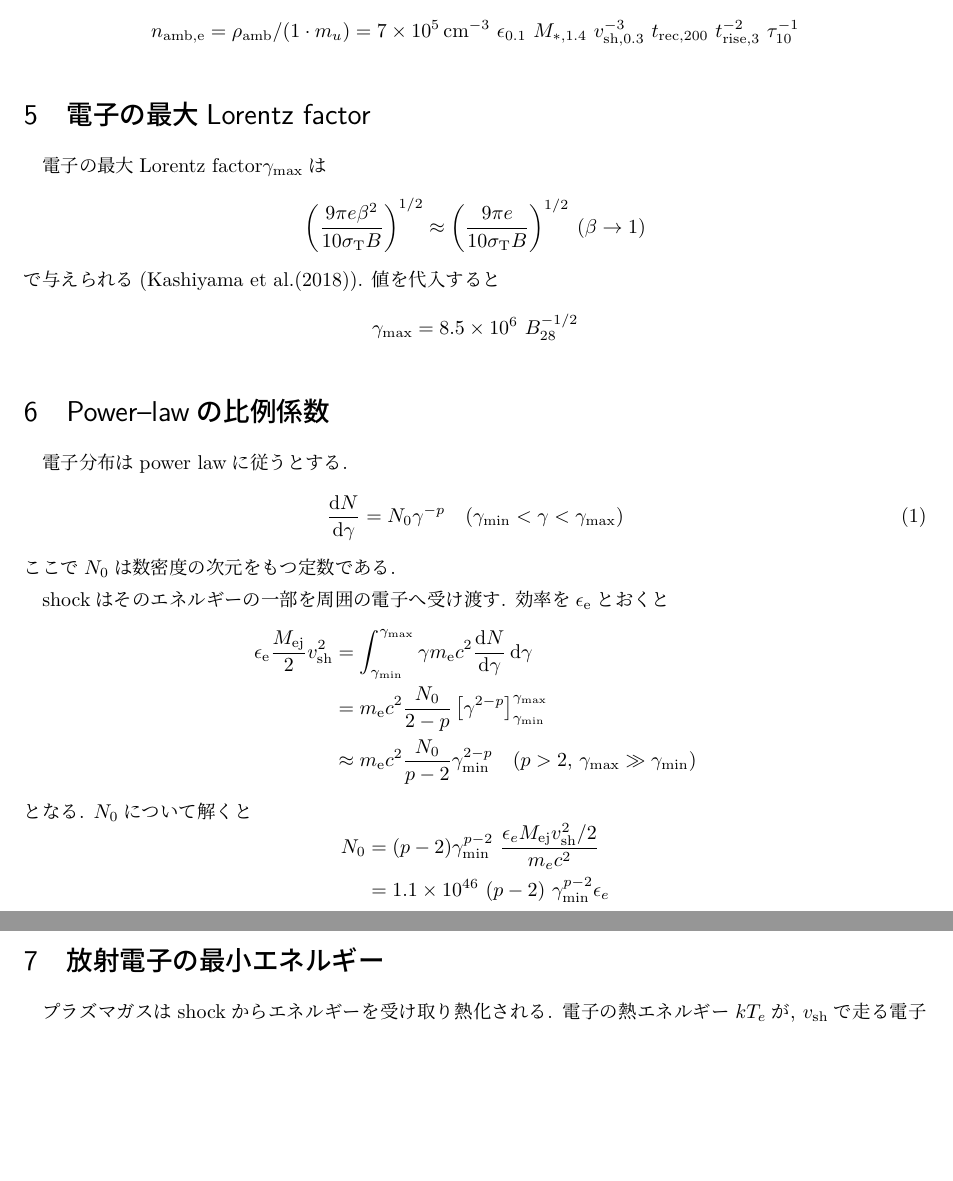
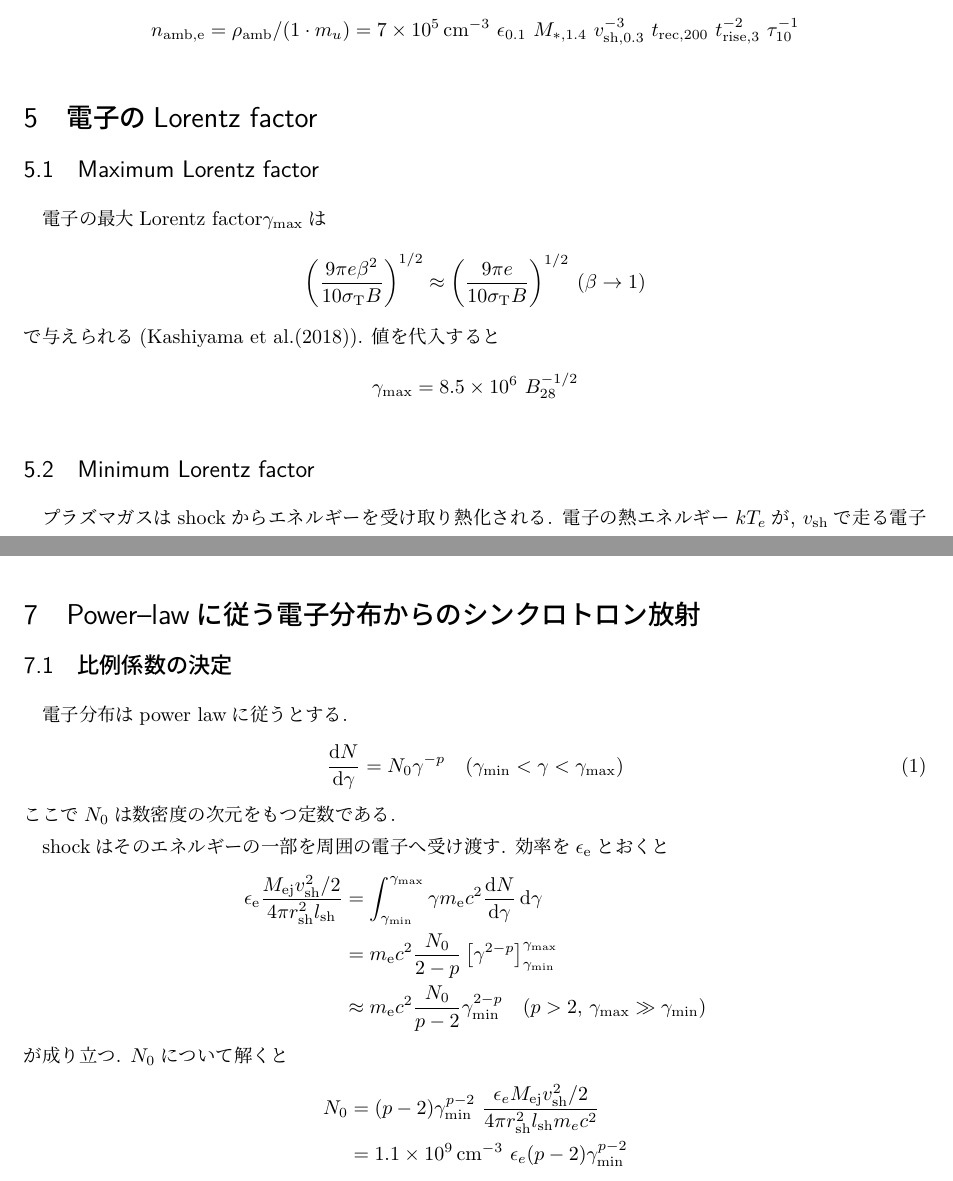
Before and after one commit to ru-lilas/X_ray_bursts, a LaTeX document (radio_counterpart/draft.tex): two parts of pages 2 and 3 of 5 before the commit and two parts of pages 2 and 4 of 5 after it, joined at a grey line, cut so that both start at the same text, the shorter picture padded with empty space. Compiled offline with LuaLaTeX.

Commit message:
update: シンクロトロン放射の節をまとめた

```diff
--- a/radio_counterpart/draft.tex
+++ b/radio_counterpart/draft.tex
@@ -178,7 +178,8 @@ $\epsilon_\mathrm{B} = 0.01$はKashiyama et al.(2018)から引用.
   \feps~\fMx~\fvsh^{-3}~\ftrec~\ftrise^{-2}~\ftdecay^{-1}
 \end{equation}
 
-\section{電子の最大Lorentz factor}
+\section{電子のLorentz factor}
+\subsection{Maximum Lorentz factor}
 電子の最大Lorentz factor$\gamma_\mathrm{max}$は
 \begin{equation}
   \left(\frac{9\pi e\beta^2}{10\sigma_\mathrm{T}B}\right)^{1/2} \approx
@@ -189,41 +190,7 @@ $\epsilon_\mathrm{B} = 0.01$はKashiyama et al.(2018)から引用.
   \gamma_\mathrm{max} = \num{8.5e6}~B_{\num{28}}^{-1/2}
 \end{equation}
 
-\section{Power--lawの比例係数}
-電子分布はpower lawに従うとする.
-\begin{equation}
-  \label{eq:powerlaw_gamma}
-  \dv{N}{\gamma} = N_0\gamma^{-p}\quad(\gamma_\mathrm{min} < \gamma < \gamma_\mathrm{max})
-\end{equation}
-ここで$N_0$は数密度の次元をもつ定数である.
-
-shockはそのエネルギーの一部を周囲の電子へ受け渡す. 効率を$\epsilon_\mathrm{e}$とおくと
-\begin{empheq}{align}
-  \epsilon_\mathrm{e} \frac{M_\mathrm{ej}}{2}v^2_\mathrm{sh}
-  &=
-  \int_{\gamma_\mathrm{min}}^{\gamma_\mathrm{max}}
-  \gamma m_\mathrm{e}c^2 \dv{N}{\gamma}\dd{\gamma} \\
-  &=
-  m_\mathrm{e}c^2 \frac{N_0}{2-p}
-  \left[ \gamma^{2-p} \right]_{\gamma_\mathrm{min}}^{\gamma_\mathrm{max}} \\
-  &\approx
-  m_\mathrm{e}c^2 \frac{N_0}{p-2} \gamma_{\mathrm{min}}^{2-p}
-  \quad (p>2,\,\gamma_{\mathrm{max}} \gg \gamma_{\mathrm{min}})
-\end{empheq}
-となる. $N_0$について解くと
-\begin{empheq}{align}
-  N_0
-  &=
-  (p-2)\gamma_{\mathrm{min}}^{p-2}~
-  \frac{\epsilon_e M_\mathrm{ej}\vsh^2/2}{m_e c^2} \\
-  &=
-  \num{1.1e46}~(p-2)~\gamma_{\mathrm{min}}^{p-2}\epsilon_e
-\end{empheq}
-
-% shockで加速される電子のエネルギー範囲($\gamma_\mathrm{min},\,\gamma_\mathrm{max}$)が
-% 分かれば, $C$の値を見積もることができる.
-
-\section{放射電子の最小エネルギー}
+\subsection{Minimum Lorentz factor}
 プラズマガスはshockからエネルギーを受け取り熱化される. 電子の熱エネルギー$kT_e$が, $v_\mathrm{sh}$で走る電子の運動エネルギーに等しいと仮定すると
 \begin{equation}
   kT_e
@@ -390,6 +339,40 @@ $\gamma_\mathrm{min}$のシンクロトロン放射しているならば,
 % \end{empheq}
 % となる. (Rassell et al.(2024)の100倍)
 
+
+\section{Power--lawに従う電子分布からのシンクロトロン放射}
+\subsection{比例係数の決定}
+電子分布はpower lawに従うとする.
+\begin{equation}
+  \label{eq:powerlaw_gamma}
+  \dv{N}{\gamma} = N_0\gamma^{-p}\quad(\gamma_\mathrm{min} < \gamma < \gamma_\mathrm{max})
+\end{equation}
+ここで$N_0$は数密度の次元をもつ定数である.
+
+shockはそのエネルギーの一部を周囲の電子へ受け渡す. 効率を$\epsilon_\mathrm{e}$とおくと
+\begin{empheq}{align}
+  \epsilon_\mathrm{e}
+  \frac{M_\mathrm{ej}v^2_\mathrm{sh}/2}{4\pi\rsh^2\lsh}
+  &=
+  \int_{\gamma_\mathrm{min}}^{\gamma_\mathrm{max}}
+  \gamma m_\mathrm{e}c^2 \dv{N}{\gamma}\dd{\gamma} \\
+  &=
+  m_\mathrm{e}c^2 \frac{N_0}{2-p}
+  \left[ \gamma^{2-p} \right]_{\gamma_\mathrm{min}}^{\gamma_\mathrm{max}} \\
+  &\approx
+  m_\mathrm{e}c^2 \frac{N_0}{p-2} \gamma_{\mathrm{min}}^{2-p}
+  \quad (p>2,\,\gamma_{\mathrm{max}} \gg \gamma_{\mathrm{min}})
+\end{empheq}
+が成り立つ. $N_0$について解くと
+\begin{empheq}{align}
+  N_0
+  &=
+  (p-2)\gamma_{\mathrm{min}}^{p-2}~
+  \frac{\epsilon_e M_\mathrm{ej}\vsh^2/2}{4\pi\rsh^2\lsh m_e c^2} \\
+  &=
+  \SI{1.1e9}{cm^{-3}}~ \epsilon_e (p-2) \gamma_\mathrm{min}^{p-2}
+  % \num{1.1e46}~(p-2)~\gamma_{\mathrm{min}}^{p-2}\epsilon_e
+\end{empheq}
 
 \subsection{Power--lawに従う電子分布からのシンクロトロン放射}
 分布が\eqref{eq:powerlaw_gamma}で与えられる電子のシンクロトロン放射スペクトルは
```
Also changed, not shown: radio_counterpart/draft.pdf, radio_counterpart/draft.tex (20 more changed lines), 1 other file.
